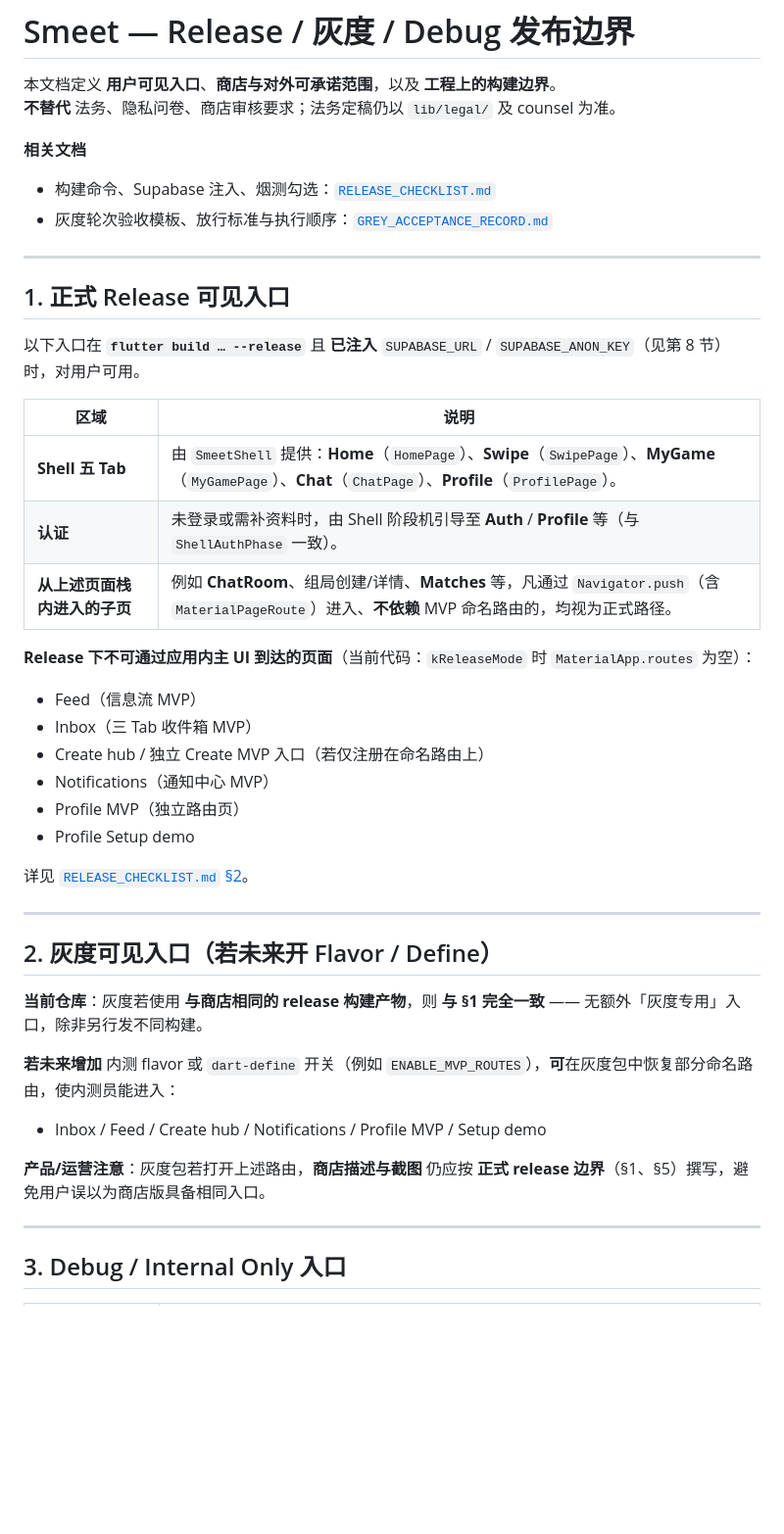
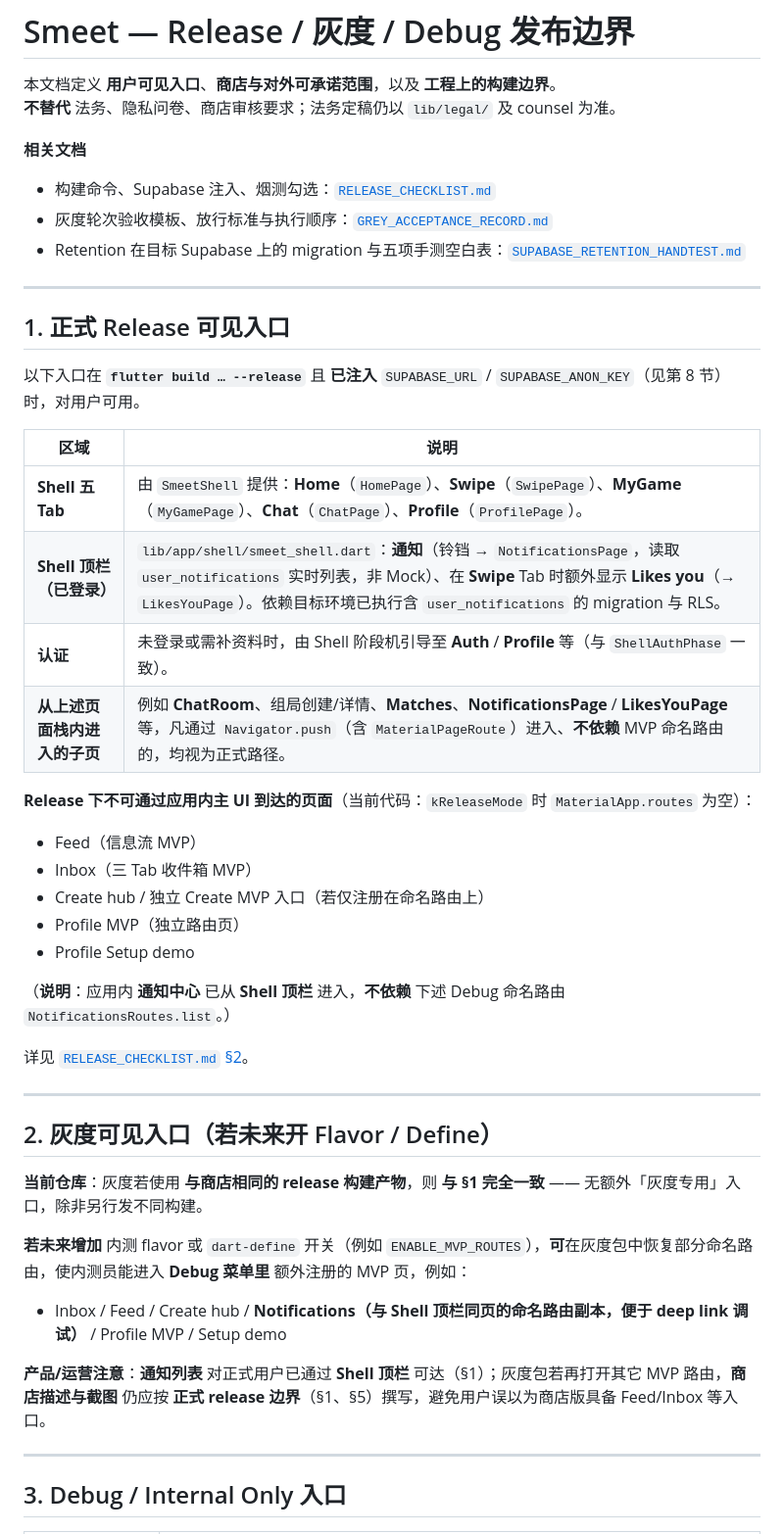
Before and after one commit to Ireneshumm/smeet_app, a Markdown page: docs/RELEASE_AND_GREY_SCOPE.md, the part around one of its changes. Shown at 98% size. Rendered like a GitHub page; blank space fills up the shorter version.

Commit message:
docs: update RELEASE_AND_GREY_SCOPE.md to include migration details for Supabase retention and clarify navigation paths for notifications

```diff
--- a/docs/RELEASE_AND_GREY_SCOPE.md
+++ b/docs/RELEASE_AND_GREY_SCOPE.md
@@ -7,6 +7,7 @@
 
 - 构建命令、Supabase 注入、烟测勾选：[`RELEASE_CHECKLIST.md`](./RELEASE_CHECKLIST.md)
 - 灰度轮次验收模板、放行标准与执行顺序：[`GREY_ACCEPTANCE_RECORD.md`](./GREY_ACCEPTANCE_RECORD.md)
+- Retention 在目标 Supabase 上的 migration 与五项手测空白表：[`SUPABASE_RETENTION_HANDTEST.md`](./SUPABASE_RETENTION_HANDTEST.md)
 
 ---
 
@@ -17,17 +18,19 @@
 | 区域 | 说明 |
 |------|------|
 | **Shell 五 Tab** | 由 `SmeetShell` 提供：**Home**（`HomePage`）、**Swipe**（`SwipePage`）、**MyGame**（`MyGamePage`）、**Chat**（`ChatPage`）、**Profile**（`ProfilePage`）。 |
+| **Shell 顶栏（已登录）** | `lib/app/shell/smeet_shell.dart`：**通知**（铃铛 → `NotificationsPage`，读取 `user_notifications` 实时列表，非 Mock）、在 **Swipe** Tab 时额外显示 **Likes you**（→ `LikesYouPage`）。依赖目标环境已执行含 `user_notifications` 的 migration 与 RLS。 |
 | **认证** | 未登录或需补资料时，由 Shell 阶段机引导至 **Auth** / **Profile** 等（与 `ShellAuthPhase` 一致）。 |
-| **从上述页面栈内进入的子页** | 例如 **ChatRoom**、组局创建/详情、**Matches** 等，凡通过 `Navigator.push`（含 `MaterialPageRoute`）进入、**不依赖** MVP 命名路由的，均视为正式路径。 |
+| **从上述页面栈内进入的子页** | 例如 **ChatRoom**、组局创建/详情、**Matches**、**NotificationsPage** / **LikesYouPage** 等，凡通过 `Navigator.push`（含 `MaterialPageRoute`）进入、**不依赖** MVP 命名路由的，均视为正式路径。 |
 
 **Release 下不可通过应用内主 UI 到达的页面**（当前代码：`kReleaseMode` 时 `MaterialApp.routes` 为空）：
 
 - Feed（信息流 MVP）
 - Inbox（三 Tab 收件箱 MVP）
 - Create hub / 独立 Create MVP 入口（若仅注册在命名路由上）
-- Notifications（通知中心 MVP）
 - Profile MVP（独立路由页）
 - Profile Setup demo
+
+（**说明**：应用内 **通知中心** 已从 **Shell 顶栏** 进入，**不依赖** 下述 Debug 命名路由 `NotificationsRoutes.list`。）
 
 详见 [`RELEASE_CHECKLIST.md` §2](./RELEASE_CHECKLIST.md)。
 
@@ -37,11 +40,11 @@
 
 **当前仓库**：灰度若使用 **与商店相同的 release 构建产物**，则 **与 §1 完全一致** —— 无额外「灰度专用」入口，除非另行发不同构建。
 
-**若未来增加** 内测 flavor 或 `dart-define` 开关（例如 `ENABLE_MVP_ROUTES`），**可**在灰度包中恢复部分命名路由，使内测员能进入：
+**若未来增加** 内测 flavor 或 `dart-define` 开关（例如 `ENABLE_MVP_ROUTES`），**可**在灰度包中恢复部分命名路由，使内测员能进入 **Debug 菜单里** 额外注册的 MVP 页，例如：
 
-- Inbox / Feed / Create hub / Notifications / Profile MVP / Setup demo
+- Inbox / Feed / Create hub / **Notifications（与 Shell 顶栏同页的命名路由副本，便于 deep link 调试）** / Profile MVP / Setup demo
 
-**产品/运营注意**：灰度包若打开上述路由，**商店描述与截图** 仍应按 **正式 release 边界**（§1、§5）撰写，避免用户误以为商店版具备相同入口。
+**产品/运营注意**：**通知列表** 对正式用户已通过 **Shell 顶栏** 可达（§1）；灰度包若再打开其它 MVP 路由，**商店描述与截图** 仍应按 **正式 release 边界**（§1、§5）撰写，避免用户误以为商店版具备 Feed/Inbox 等入口。
 
 ---
 
```
Also changed, not shown: other parts of docs/RELEASE_AND_GREY_SCOPE.md (+4 -3 lines), docs/RETENTION_HANDTEST_SCRIPT.md (added, +287 -0 lines), docs/SUPABASE_RETENTION_HANDTEST.md (added, +209 -0 lines).
